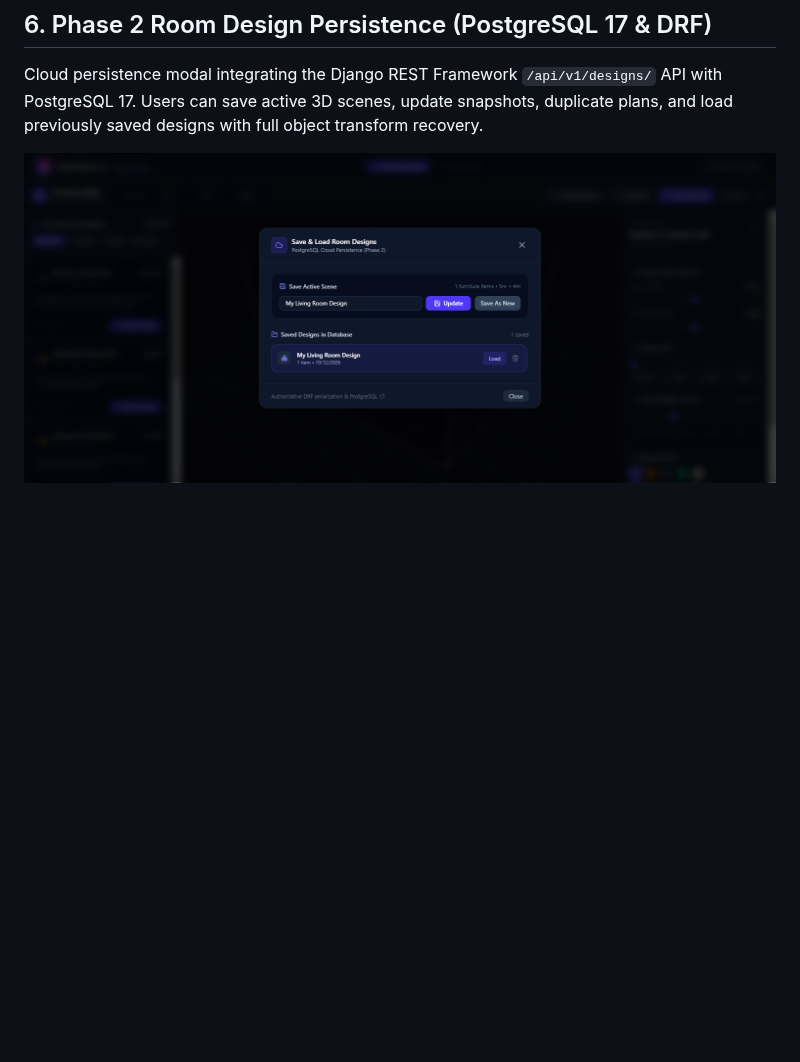
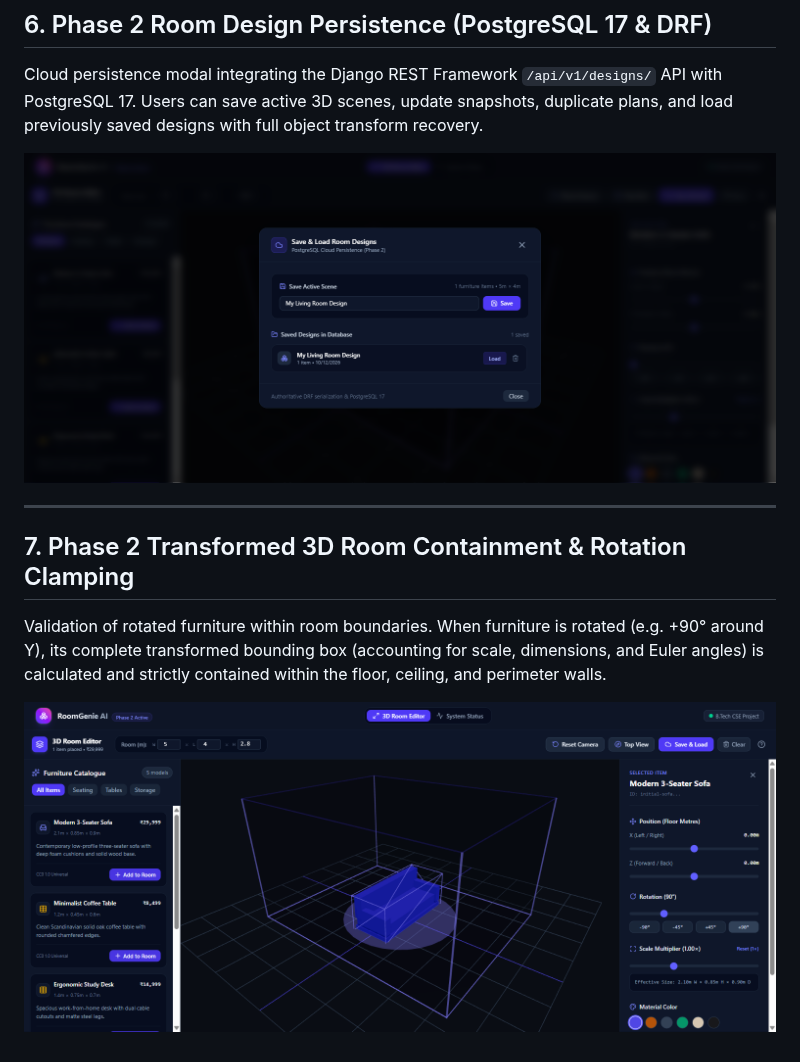
Before and after one commit to GouravSharma26/RoomGenie-ai, a Markdown page: docs/SCREENSHOTS.md, the part around the change. GitHub-like rendering; pictures changed too: docs/screenshots/06_phase2_persistence_modal.png, docs/screenshots/07_phase2_containment_and_rotation.png (added); blank space fills up the shorter version.

```diff
--- a/docs/SCREENSHOTS.md
+++ b/docs/SCREENSHOTS.md
@@ -43,3 +43,10 @@ Real binary glTF 2.0 assets (`sofa.glb`, `coffee_table.glb`, `desk.glb`) loaded
 Cloud persistence modal integrating the Django REST Framework `/api/v1/designs/` API with PostgreSQL 17. Users can save active 3D scenes, update snapshots, duplicate plans, and load previously saved designs with full object transform recovery.
 
 ![Phase 2 Room Design Persistence Modal](./screenshots/06_phase2_persistence_modal.png)
+
+---
+
+## 7. Phase 2 Transformed 3D Room Containment & Rotation Clamping
+Validation of rotated furniture within room boundaries. When furniture is rotated (e.g. +90° around Y), its complete transformed bounding box (accounting for scale, dimensions, and Euler angles) is calculated and strictly contained within the floor, ceiling, and perimeter walls.
+
+![Phase 2 Transformed 3D Room Containment & Rotation Clamping](./screenshots/07_phase2_containment_and_rotation.png)
```
Also changed, not shown: DEVELOPMENT_CHECKLIST.md (+4 -4 lines), README.md (+7 -5 lines), 7 other files.
